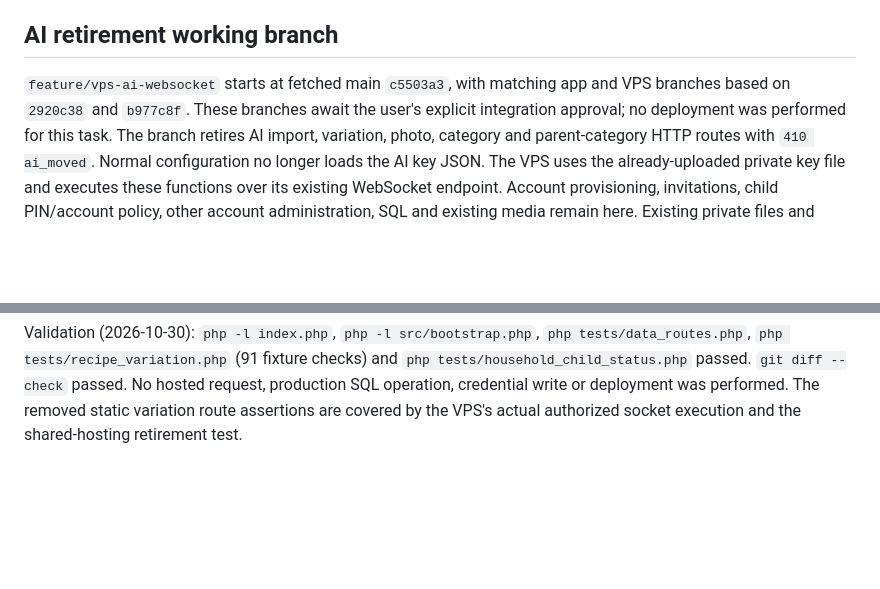
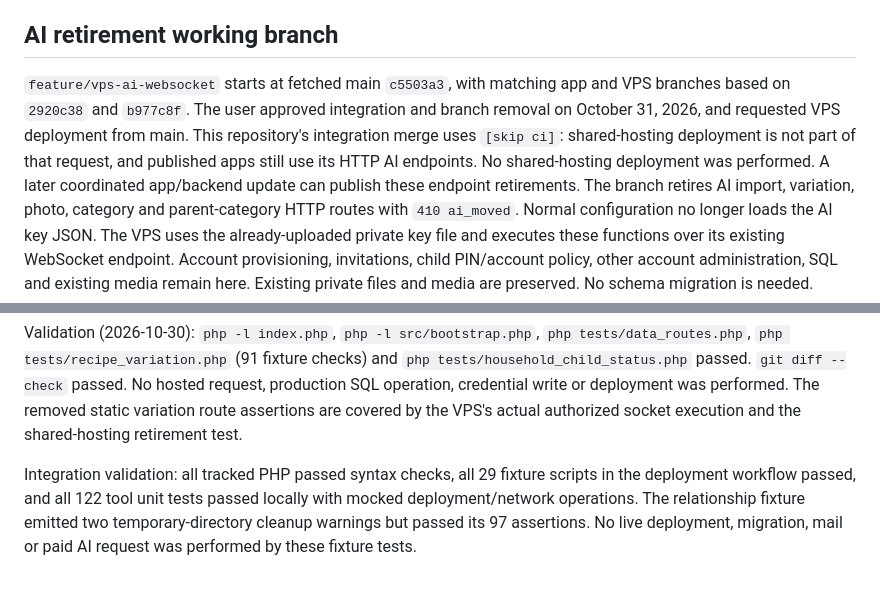
Before and after one commit to agawlbb/coffey-table-recipes-server, a Markdown page: docs/backend-deployment.md, 2 parts joined by grey strips. GitHub-like rendering; blank space fills up the shorter version.

Commit message:
Record approved integration and deployment scope

```diff
--- a/docs/backend-deployment.md
+++ b/docs/backend-deployment.md
@@ -187,8 +187,12 @@ the deployed runtime remains the successful source commit above.
 ## AI retirement working branch
 
 `feature/vps-ai-websocket` starts at fetched main `c5503a3`, with matching app
-and VPS branches based on `2920c38` and `b977c8f`. These branches await the user's
-explicit integration approval; no deployment was performed for this task.
+and VPS branches based on `2920c38` and `b977c8f`. The user approved integration
+and branch removal on October 31, 2026, and requested VPS deployment from main.
+This repository's integration merge uses `[skip ci]`: shared-hosting deployment
+is not part of that request, and published apps still use its HTTP AI endpoints.
+No shared-hosting deployment was performed. A later coordinated app/backend update
+can publish these endpoint retirements.
 The branch retires AI import, variation, photo, category and parent-category HTTP
 routes with `410 ai_moved`. Normal configuration no longer loads the AI key JSON.
 The VPS uses the already-uploaded private key file and executes these functions
@@ -207,3 +211,9 @@ and `php tests/household_child_status.php` passed. `git diff --check` passed.
 No hosted request, production SQL operation, credential write or deployment was
 performed. The removed static variation route assertions are covered by the
 VPS's actual authorized socket execution and the shared-hosting retirement test.
+
+Integration validation: all tracked PHP passed syntax checks, all 29 fixture
+scripts in the deployment workflow passed, and all 122 tool unit tests passed
+locally with mocked deployment/network operations. The relationship fixture emitted
+two temporary-directory cleanup warnings but passed its 97 assertions. No live
+deployment, migration, mail or paid AI request was performed by these fixture tests.
```
